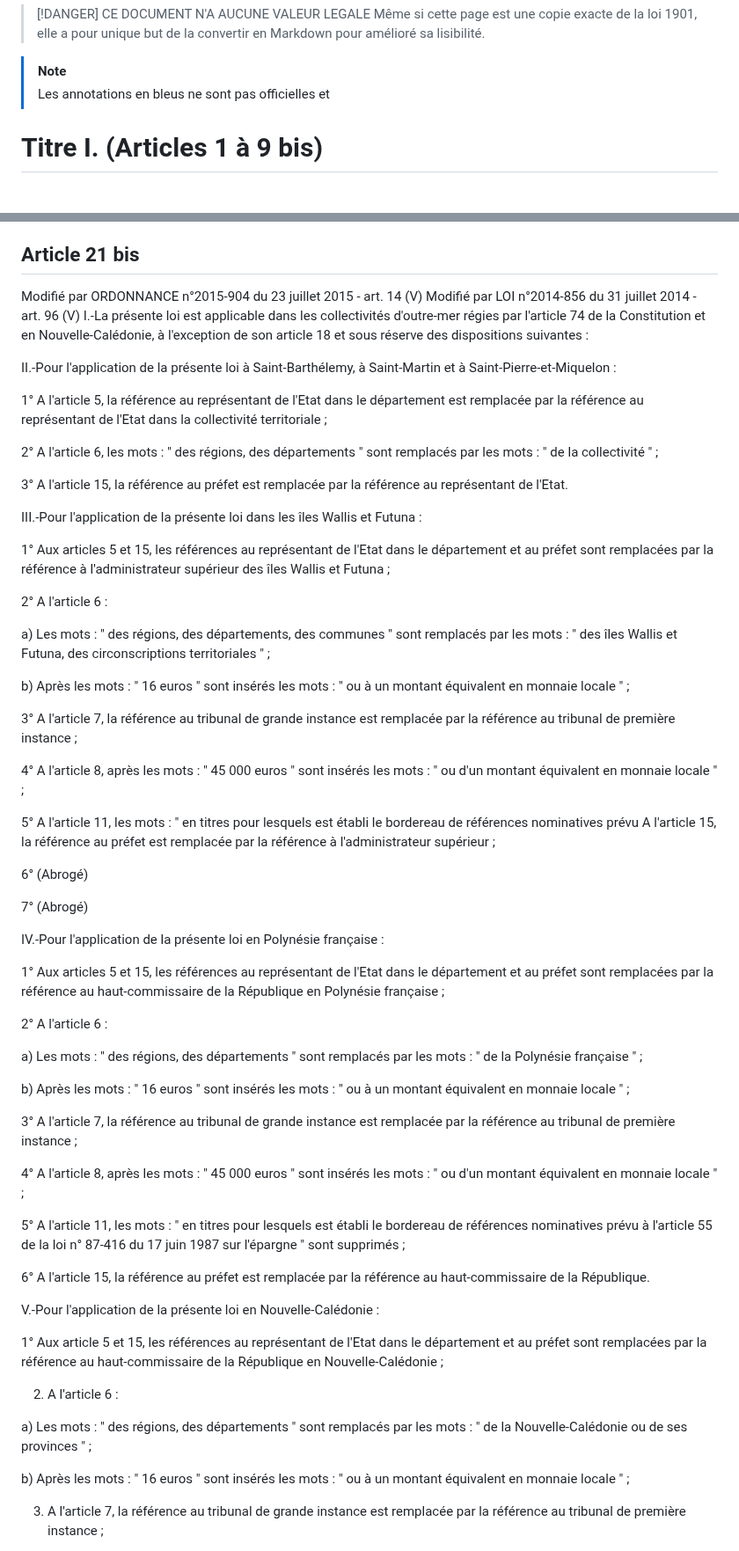
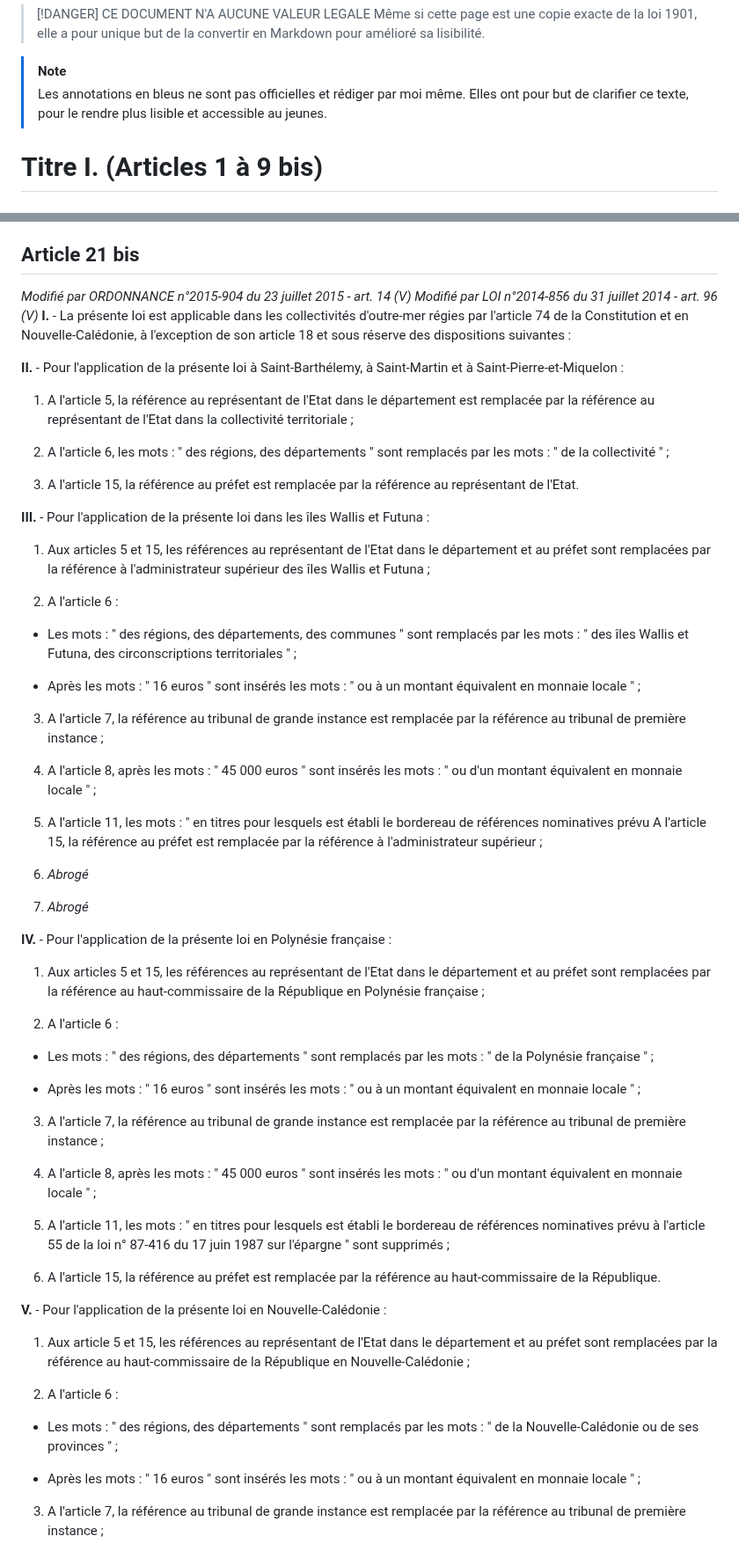
Before and after one commit to Funasitien/funasitien.github.io, a Markdown page: content/RESSOURCES/loi-1901.md, 2 parts joined by grey strips. Shown at 88% size. Drawn GitHub-style.

Commit message:
💾 Auto Save DC-AN: 2024-07-02 12:58

```diff
--- a/content/RESSOURCES/loi-1901.md
+++ b/content/RESSOURCES/loi-1901.md
@@ -6,7 +6,7 @@ title: 📜 Version Markdown Loi 1901
 > Même si cette page est une copie exacte de la loi 1901, elle a pour unique but de la convertir en Markdown pour amélioré sa lisibilité.
 
 > [!NOTE]
-> Les annotations en bleus ne sont pas officielles et
+> Les annotations en bleus ne sont pas officielles et rédiger par moi même. Elles ont pour but de clarifier ce texte, pour le rendre plus lisible et accessible au jeunes.
 
 # Titre I. (Articles 1 à 9 bis)
 ## Article 1
@@ -220,65 +220,65 @@ Sont abrogés les articles 291, 292, 293 du code pénal, ainsi que les dispositi
 Il n'est en rien dérogé pour l'avenir aux lois spéciales relatives aux syndicats professionnels, aux sociétés de commerce et aux sociétés de secours mutuels.
 
 ## Article 21 bis
-Modifié par ORDONNANCE n°2015-904 du 23 juillet 2015 - art. 14 (V)
-Modifié par LOI n°2014-856 du 31 juillet 2014 - art. 96 (V)
-I.-La présente loi est applicable dans les collectivités d'outre-mer régies par l'article 74 de la Constitution et en Nouvelle-Calédonie, à l'exception de son article 18 et sous réserve des dispositions suivantes :
+*Modifié par ORDONNANCE n°2015-904 du 23 juillet 2015 - art. 14 (V)
+Modifié par LOI n°2014-856 du 31 juillet 2014 - art. 96 (V)*
+**I.** - La présente loi est applicable dans les collectivités d'outre-mer régies par l'article 74 de la Constitution et en Nouvelle-Calédonie, à l'exception de son article 18 et sous réserve des dispositions suivantes :
 
-II.-Pour l'application de la présente loi à Saint-Barthélemy, à Saint-Martin et à Saint-Pierre-et-Miquelon :
+**II.** - Pour l'application de la présente loi à Saint-Barthélemy, à Saint-Martin et à Saint-Pierre-et-Miquelon :
 
-1° A l'article 5, la référence au représentant de l'Etat dans le département est remplacée par la référence au représentant de l'Etat dans la collectivité territoriale ;
+1. A l'article 5, la référence au représentant de l'Etat dans le département est remplacée par la référence au représentant de l'Etat dans la collectivité territoriale ;
 
-2° A l'article 6, les mots : " des régions, des départements " sont remplacés par les mots : " de la collectivité " ;
+2. A l'article 6, les mots : " des régions, des départements " sont remplacés par les mots : " de la collectivité " ;
 
-3° A l'article 15, la référence au préfet est remplacée par la référence au représentant de l'Etat.
+3. A l'article 15, la référence au préfet est remplacée par la référence au représentant de l'Etat.
 
-III.-Pour l'application de la présente loi dans les îles Wallis et Futuna :
+**III.** - Pour l'application de la présente loi dans les îles Wallis et Futuna :
 
-1° Aux articles 5 et 15, les références au représentant de l'Etat dans le département et au préfet sont remplacées par la référence à l'administrateur supérieur des îles Wallis et Futuna ;
-
-2° A l'article 6 :
-
-a) Les mots : " des régions, des départements, des communes " sont remplacés par les mots : " des îles Wallis et Futuna, des circonscriptions territoriales " ;
-
-b) Après les mots : " 16 euros " sont insérés les mots : " ou à un montant équivalent en monnaie locale " ;
-
-3° A l'article 7, la référence au tribunal de grande instance est remplacée par la référence au tribunal de première instance ;
-
-4° A l'article 8, après les mots : " 45 000 euros " sont insérés les mots : " ou d'un montant équivalent en monnaie locale " ;
-
-5° A l'article 11, les mots : " en titres pour lesquels est établi le bordereau de références nominatives prévu A l'article 15, la référence au préfet est remplacée par la référence à l'administrateur supérieur ;
-
-6° (Abrogé)
-
-7° (Abrogé)
-
-IV.-Pour l'application de la présente loi en Polynésie française :
-
-1° Aux articles 5 et 15, les références au représentant de l'Etat dans le département et au préfet sont remplacées par la référence au haut-commissaire de la République en Polynésie française ;
-
-2° A l'article 6 :
-
-a) Les mots : " des régions, des départements " sont remplacés par les mots : " de la Polynésie française " ;
-
-b) Après les mots : " 16 euros " sont insérés les mots : " ou à un montant équivalent en monnaie locale " ;
-
-3° A l'article 7, la référence au tribunal de grande instance est remplacée par la référence au tribunal de première instance ;
-
-4° A l'article 8, après les mots : " 45 000 euros " sont insérés les mots : " ou d'un montant équivalent en monnaie locale " ;
-
-5° A l'article 11, les mots : " en titres pour lesquels est établi le bordereau de références nominatives prévu à l'article 55 de la loi n° 87-416 du 17 juin 1987 sur l'épargne " sont supprimés ;
-
-6° A l'article 15, la référence au préfet est remplacée par la référence au haut-commissaire de la République.
-
-V.-Pour l'application de la présente loi en Nouvelle-Calédonie :
-
-1° Aux article 5 et 15, les références au représentant de l'Etat dans le département et au préfet sont remplacées par la référence au haut-commissaire de la République en Nouvelle-Calédonie ;
+1. Aux articles 5 et 15, les références au représentant de l'Etat dans le département et au préfet sont remplacées par la référence à l'administrateur supérieur des îles Wallis et Futuna ;
 
 2. A l'article 6 :
 
-a) Les mots : " des régions, des départements " sont remplacés par les mots : " de la Nouvelle-Calédonie ou de ses provinces " ;
+- Les mots : " des régions, des départements, des communes " sont remplacés par les mots : " des îles Wallis et Futuna, des circonscriptions territoriales " ;
 
-b) Après les mots : " 16 euros " sont insérés les mots : " ou à un montant équivalent en monnaie locale " ;
+- Après les mots : " 16 euros " sont insérés les mots : " ou à un montant équivalent en monnaie locale " ;
+
+3. A l'article 7, la référence au tribunal de grande instance est remplacée par la référence au tribunal de première instance ;
+
+4. A l'article 8, après les mots : " 45 000 euros " sont insérés les mots : " ou d'un montant équivalent en monnaie locale " ;
+
+5. A l'article 11, les mots : " en titres pour lesquels est établi le bordereau de références nominatives prévu A l'article 15, la référence au préfet est remplacée par la référence à l'administrateur supérieur ;
+
+6. *Abrogé*
+
+7. *Abrogé*
+
+**IV.** - Pour l'application de la présente loi en Polynésie française :
+
+1. Aux articles 5 et 15, les références au représentant de l'Etat dans le département et au préfet sont remplacées par la référence au haut-commissaire de la République en Polynésie française ;
+
+2. A l'article 6 :
+
+- Les mots : " des régions, des départements " sont remplacés par les mots : " de la Polynésie française " ;
+
+- Après les mots : " 16 euros " sont insérés les mots : " ou à un montant équivalent en monnaie locale " ;
+
+3. A l'article 7, la référence au tribunal de grande instance est remplacée par la référence au tribunal de première instance ;
+
+4. A l'article 8, après les mots : " 45 000 euros " sont insérés les mots : " ou d'un montant équivalent en monnaie locale " ;
+
+5. A l'article 11, les mots : " en titres pour lesquels est établi le bordereau de références nominatives prévu à l'article 55 de la loi n° 87-416 du 17 juin 1987 sur l'épargne " sont supprimés ;
+
+6. A l'article 15, la référence au préfet est remplacée par la référence au haut-commissaire de la République.
+
+**V.** - Pour l'application de la présente loi en Nouvelle-Calédonie :
+
+1. Aux article 5 et 15, les références au représentant de l'Etat dans le département et au préfet sont remplacées par la référence au haut-commissaire de la République en Nouvelle-Calédonie ;
+
+2. A l'article 6 :
+
+- Les mots : " des régions, des départements " sont remplacés par les mots : " de la Nouvelle-Calédonie ou de ses provinces " ;
+
+- Après les mots : " 16 euros " sont insérés les mots : " ou à un montant équivalent en monnaie locale " ;
 
 3. A l'article 7, la référence au tribunal de grande instance est remplacée par la référence au tribunal de première instance ;
 
```
Also changed, not shown: other parts of content/RESSOURCES/loi-1901.md (+9 -9 lines).
